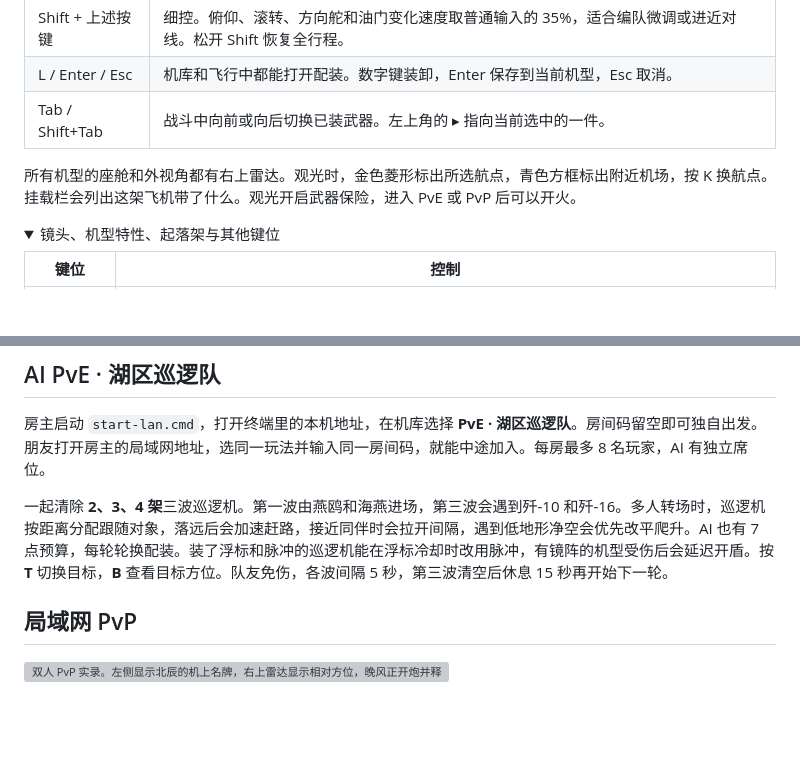
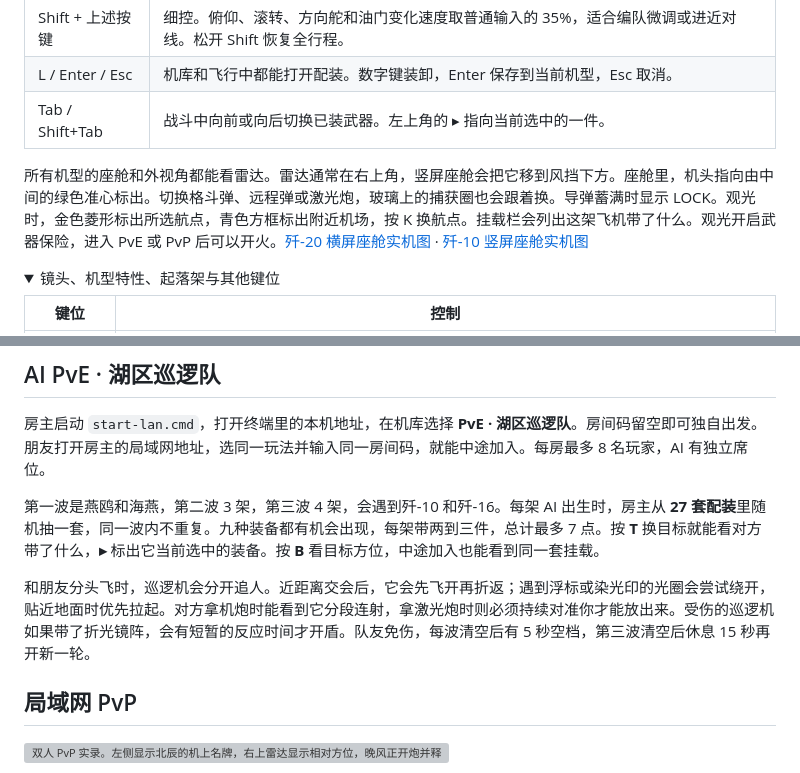
Before and after one commit to Autumnsnow919/dusk-patrol, a Markdown page: README.md, 2 parts joined by grey strips. Rendered like a GitHub page; folded sections open; blank space fills up the shorter version; grey boxes are pictures that could not be loaded.

```diff
--- a/README.md
+++ b/README.md
@@ -124,7 +124,7 @@
 | L / Enter / Esc | 机库和飞行中都能打开配装。数字键装卸，Enter 保存到当前机型，Esc 取消。 |
 | Tab / Shift+Tab | 战斗中向前或向后切换已装武器。左上角的 ▸ 指向当前选中的一件。 |
 
-所有机型的座舱和外视角都有右上雷达。观光时，金色菱形标出所选航点，青色方框标出附近机场，按 K 换航点。挂载栏会列出这架飞机带了什么。观光开启武器保险，进入 PvE 或 PvP 后可以开火。
+所有机型的座舱和外视角都能看雷达。雷达通常在右上角，竖屏座舱会把它移到风挡下方。座舱里，机头指向由中间的绿色准心标出。切换格斗弹、远程弹或激光炮，玻璃上的捕获圈也会跟着换。导弹蓄满时显示 LOCK。观光时，金色菱形标出所选航点，青色方框标出附近机场，按 K 换航点。挂载栏会列出这架飞机带了什么。观光开启武器保险，进入 PvE 或 PvP 后可以开火。[歼-20 横屏座舱实机图](docs/media/hud-j20.png) · [歼-10 竖屏座舱实机图](docs/media/hud-j10.png)
 
 <details>
 <summary>镜头、机型特性、起落架与其他键位</summary>
@@ -195,7 +195,9 @@ PvP 信标每 45 秒在中继站、天文台、云梯和折光船坞之间轮换
 
 房主启动 `start-lan.cmd`，打开终端里的本机地址，在机库选择 **PvE · 湖区巡逻队**。房间码留空即可独自出发。朋友打开房主的局域网地址，选同一玩法并输入同一房间码，就能中途加入。每房最多 8 名玩家，AI 有独立席位。
 
-一起清除 **2、3、4 架**三波巡逻机。第一波由燕鸥和海燕进场，第三波会遇到歼-10 和歼-16。多人转场时，巡逻机按距离分配跟随对象，落远后会加速赶路，接近同伴时会拉开间隔，遇到低地形净空会优先改平爬升。AI 也有 7 点预算，每轮轮换配装。装了浮标和脉冲的巡逻机能在浮标冷却时改用脉冲，有镜阵的机型受伤后会延迟开盾。按 **T** 切换目标，**B** 查看目标方位。队友免伤，各波间隔 5 秒，第三波清空后休息 15 秒再开始下一轮。
+第一波是燕鸥和海燕，第二波 3 架，第三波 4 架，会遇到歼-10 和歼-16。每架 AI 出生时，房主从 **27 套配装**里随机抽一套，同一波内不重复。九种装备都有机会出现，每架带两到三件，总计最多 7 点。按 **T** 换目标就能看对方带了什么，**▸** 标出它当前选中的装备。按 **B** 看目标方位，中途加入也能看到同一套挂载。
+
+和朋友分头飞时，巡逻机会分开追人。近距离交会后，它会先飞开再折返；遇到浮标或染光印的光圈会尝试绕开，贴近地面时优先拉起。对方拿机炮时能看到它分段连射，拿激光炮时则必须持续对准你才能放出来。受伤的巡逻机如果带了折光镜阵，会有短暂的反应时间才开盾。队友免伤，每波清空后有 5 秒空档，第三波清空后休息 15 秒再开新一轮。
 
 ## 局域网 PvP
 
```
Also changed, not shown: FLIGHT-VALIDATION.md (+5 -3 lines), docs/media/hud-j10.png (added), docs/media/hud-j20.png (added), 8 other files.
